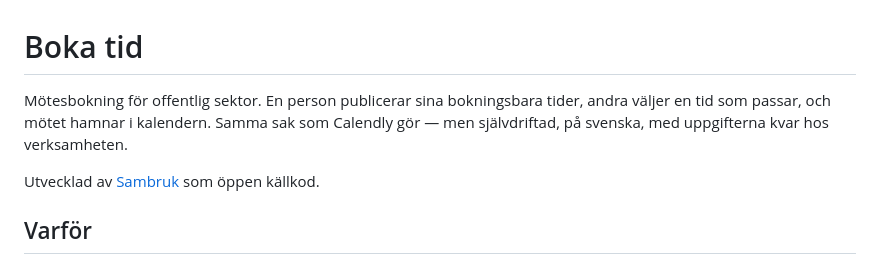
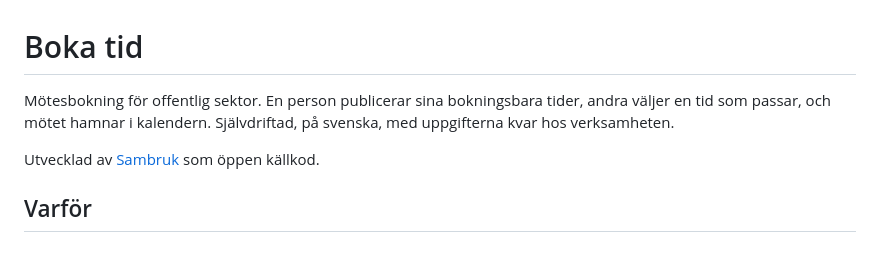
Before and after one commit to Sambruk/bokatid, a Markdown page: README.md, the part around the change. GitHub-like rendering.

Commit message:
Refine README.md content for clarity
Removed redundant text and improved clarity.

```diff
--- a/README.md
+++ b/README.md
@@ -1,8 +1,7 @@
 # Boka tid
 
 Mötesbokning för offentlig sektor. En person publicerar sina bokningsbara tider,
-andra väljer en tid som passar, och mötet hamnar i kalendern. Samma sak som
-Calendly gör — men självdriftad, på svenska, med uppgifterna kvar hos
+andra väljer en tid som passar, och mötet hamnar i kalendern. Självdriftad, på svenska, med uppgifterna kvar hos
 verksamheten.
 
 Utvecklad av [Sambruk](https://sambruk.se) som öppen källkod.
```
